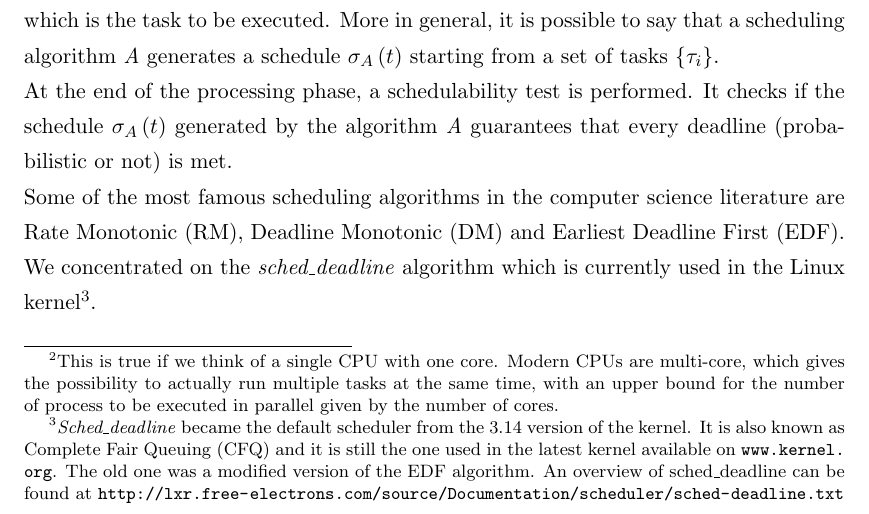
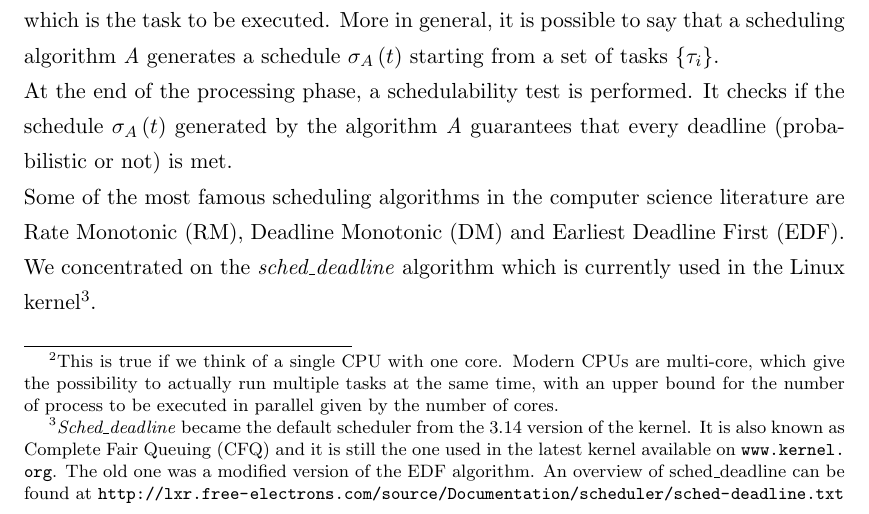
Before and after one commit to GianlucaBortoli/bachelorThesis, a LaTeX thesis (thesis.tex, which reads sections/problem_definition.tex): part of page 11 of 36, cut so that both start at the same text. Compiled offline with pdfLaTeX.

Commit message:
fix little typo

```diff
--- a/sections/problem_definition.tex
+++ b/sections/problem_definition.tex
@@ -52,7 +52,7 @@ The last type is very similar to a periodic task, because both have a minimun in
 The work described in the following chapters takes into consideration the first two types of tasks that are the most commonly used.
 
 \section{Scheduler}
-Tasks do not run on bare computer hardware. The Operating System (OS) creates the illusion for each task to have a virtual CPU where they run alone. This strategy makes them believe that they are running simultaneously on the same machine\footnote{This is true if we think of a single CPU with one core. Modern CPUs are multi-core, which gives the possibility to actually run multiple tasks at the same time, with an upper bound for the number of process to be executed in parallel given by the number of cores.}.\\
+Tasks do not run on bare computer hardware. The Operating System (OS) creates the illusion for each task to have a virtual CPU where they run alone. This strategy makes them believe that they are running simultaneously on the same machine\footnote{This is true if we think of a single CPU with one core. Modern CPUs are multi-core, which give the possibility to actually run multiple tasks at the same time, with an upper bound for the number of process to be executed in parallel given by the number of cores.}.\\
 Since it is possible to run only one task at a time on a single CPU, they need to alternate each other in order to give everyone the possibility to get their work done. Here is where the \emph{task scheduler} starts its job: it is responsible for scheduling a set of tasks \( \{\tau_{i}\} \).\\
 There exist several scheduling algorithms that can be used to select, at every instant \emph{t}, which is the task to be executed. More in general, it is possible to say that a scheduling algorithm \emph{A} generates a schedule \( \sigma_{A}\left(t\right) \) starting from a set of tasks \( \{\tau_{i}\} \).\\
 At the end of the processing phase, a schedulability test is performed. It checks if the schedule \( \sigma_{A}\left(t\right) \) generated by the algorithm \emph{A} guarantees that every deadline (probabilistic or not) is met.\\
```
